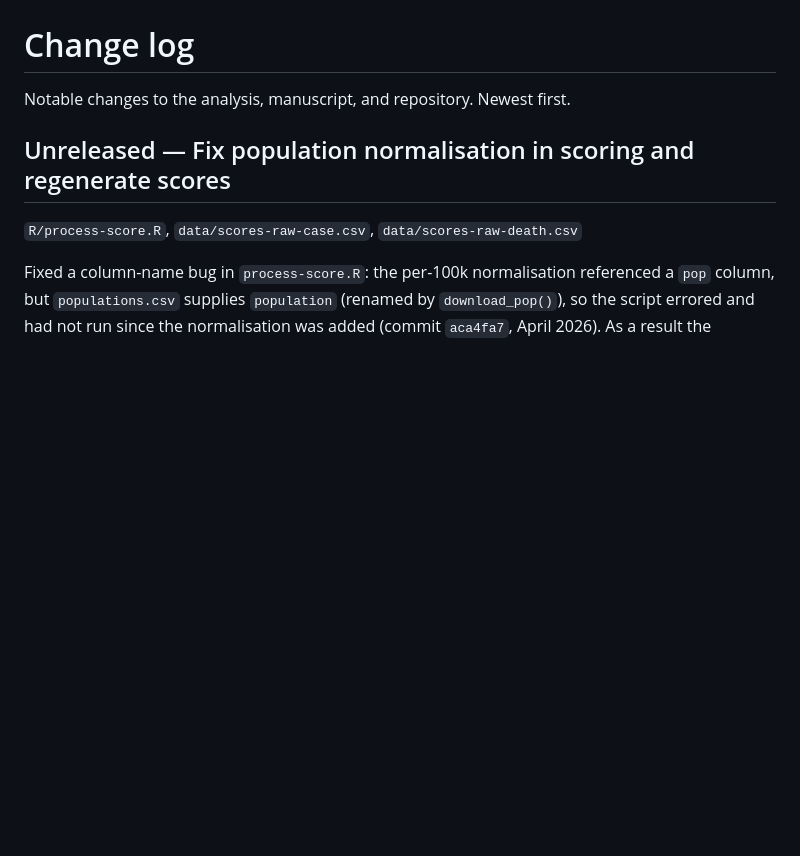
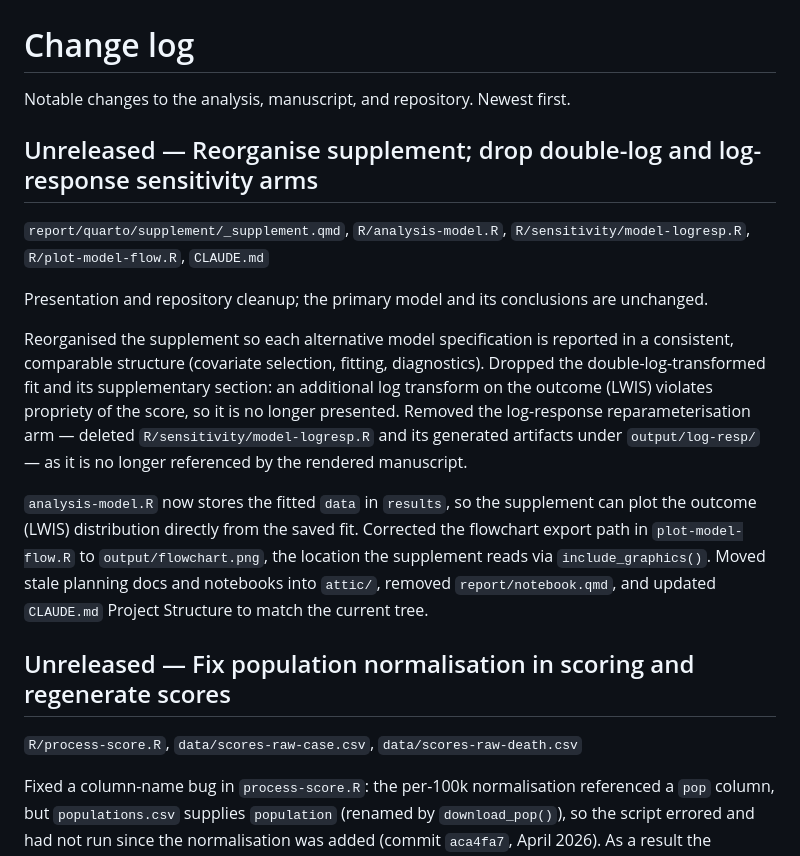
Before and after one commit to epiforecasts/eval-by-method, a Markdown page: NEWS.md, the part around the change. GitHub-like rendering; blank space fills up the shorter version.

```diff
--- a/NEWS.md
+++ b/NEWS.md
@@ -2,6 +2,20 @@
 
 Notable changes to the analysis, manuscript, and repository.
 Newest first.
+
+## Unreleased — Reorganise supplement; drop double-log and log-response sensitivity arms
+
+`report/quarto/supplement/_supplement.qmd`, `R/analysis-model.R`, `R/sensitivity/model-logresp.R`, `R/plot-model-flow.R`, `CLAUDE.md`
+
+Presentation and repository cleanup; the primary model and its conclusions are unchanged.
+
+Reorganised the supplement so each alternative model specification is reported in a consistent, comparable structure (covariate selection, fitting, diagnostics).
+Dropped the double-log-transformed fit and its supplementary section: an additional log transform on the outcome (LWIS) violates propriety of the score, so it is no longer presented.
+Removed the log-response reparameterisation arm — deleted `R/sensitivity/model-logresp.R` and its generated artifacts under `output/log-resp/` — as it is no longer referenced by the rendered manuscript.
+
+`analysis-model.R` now stores the fitted `data` in `results`, so the supplement can plot the outcome (LWIS) distribution directly from the saved fit.
+Corrected the flowchart export path in `plot-model-flow.R` to `output/flowchart.png`, the location the supplement reads via `include_graphics()`.
+Moved stale planning docs and notebooks into `attic/`, removed `report/notebook.qmd`, and updated `CLAUDE.md` Project Structure to match the current tree.
 
 ## Unreleased — Fix population normalisation in scoring and regenerate scores
 
```
